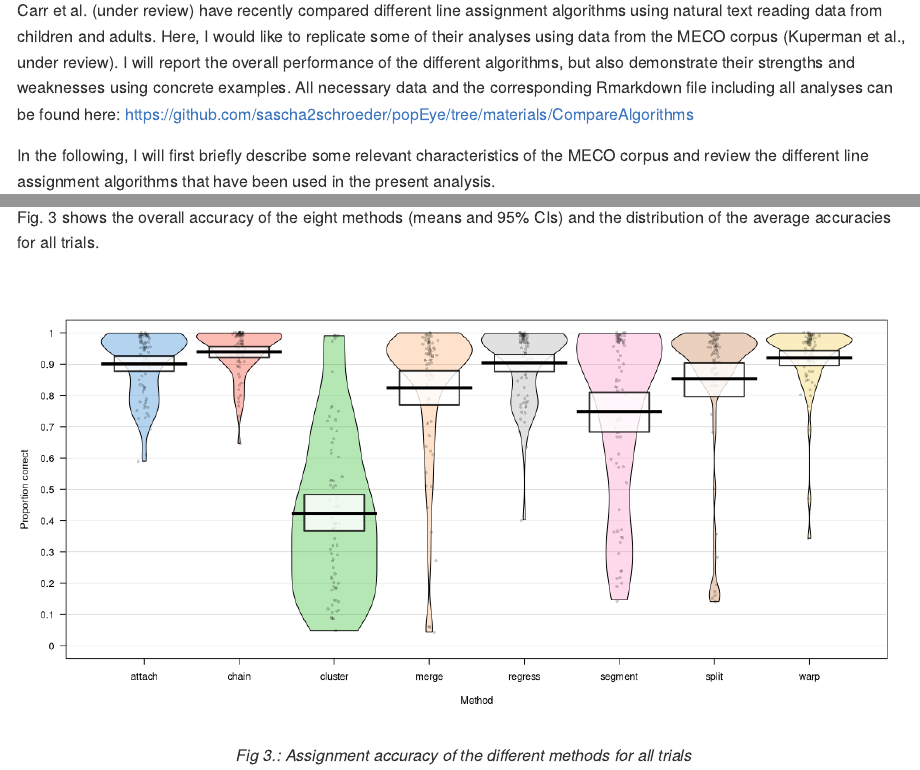
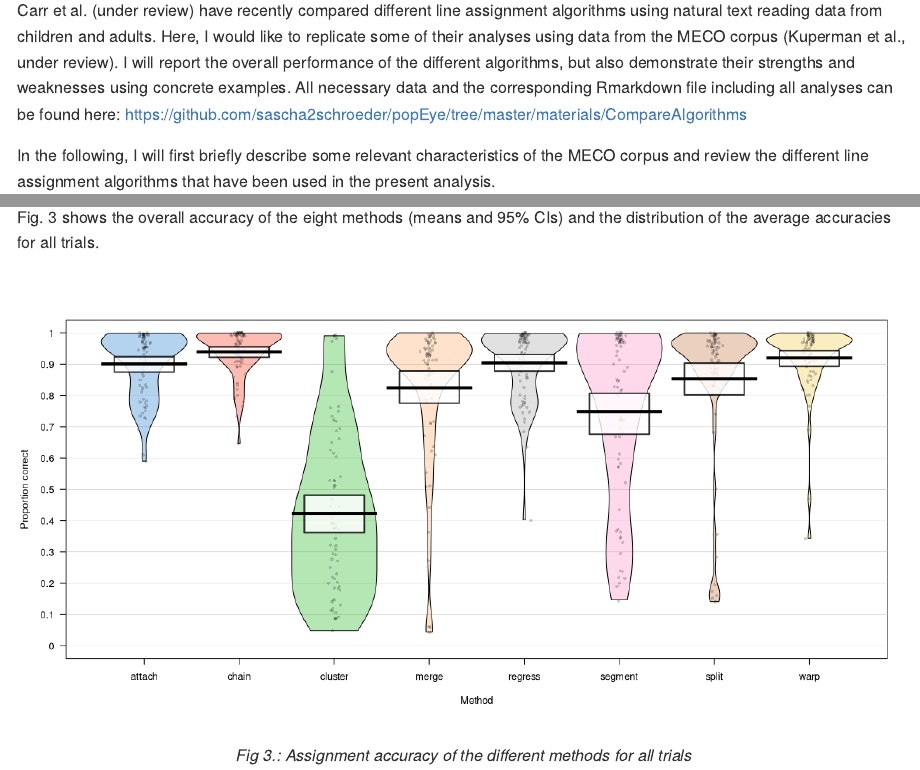
Before and after one commit to sascha2schroeder/popEye, an R Markdown document (materials/CompareAlgorithms/CompareAlgorithms.Rmd): the page in a window 1100 px wide, from 300 px down, and a second part further down, joined at a grey line. The pictures show the output file materials/CompareAlgorithms/CompareAlgorithms.md that the author committed with the source, drawn offline in the style of GitHub.

Commit message:
CompareAlgorithms updated

```diff
--- a/materials/CompareAlgorithms/CompareAlgorithms.Rmd
+++ b/materials/CompareAlgorithms/CompareAlgorithms.Rmd
@@ -13,7 +13,7 @@
 
 # Introduction
 
-Carr et al. (under review) have recently compared different line assignment algorithms using natural text reading data from children and adults. Here, I would like to replicate some of their analyses using data from the MECO corpus (Kuperman et al., under review). I will report the overall performance of the different algorithms, but also demonstrate their strengths and weaknesses using concrete examples. All necessary data  and the corresponding Rmarkdown file including all analyses can be found here: https://github.com/sascha2schroeder/popEye/tree/materials/CompareAlgorithms
+Carr et al. (under review) have recently compared different line assignment algorithms using natural text reading data from children and adults. Here, I would like to replicate some of their analyses using data from the MECO corpus (Kuperman et al., under review). I will report the overall performance of the different algorithms, but also demonstrate their strengths and weaknesses using concrete examples. All necessary data  and the corresponding Rmarkdown file including all analyses can be found here: https://github.com/sascha2schroeder/popEye/tree/master/materials/CompareAlgorithms
 
 In the following, I will first briefly describe some relevant characteristics of the MECO corpus and review the different line assignment algorithms that have been used in the present analysis.
 
```
Also changed, not shown: materials/CompareAlgorithms/CompareAlgorithms.md, materials/CompareAlgorithms/CompareAlgorithms_files/figure-gfm/plot3-1.png.
